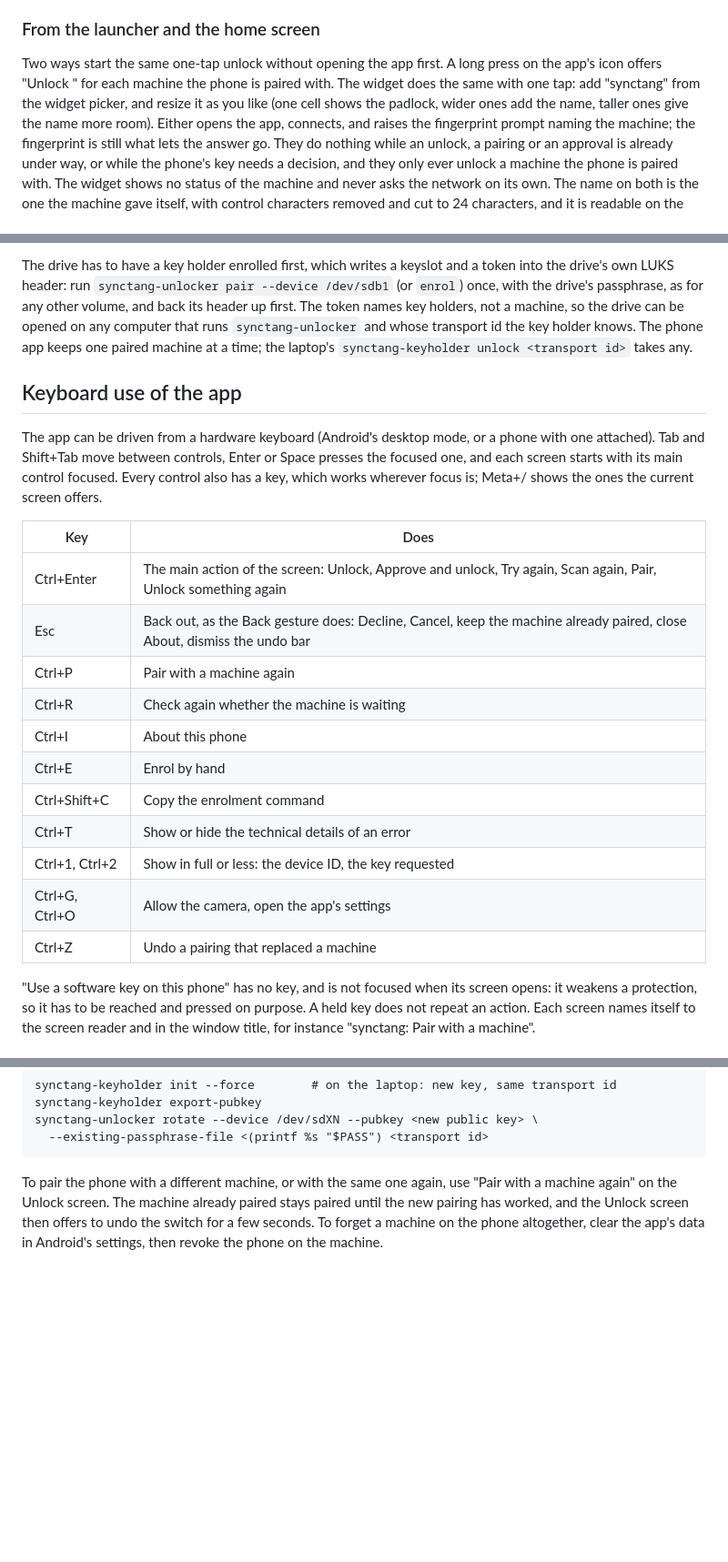
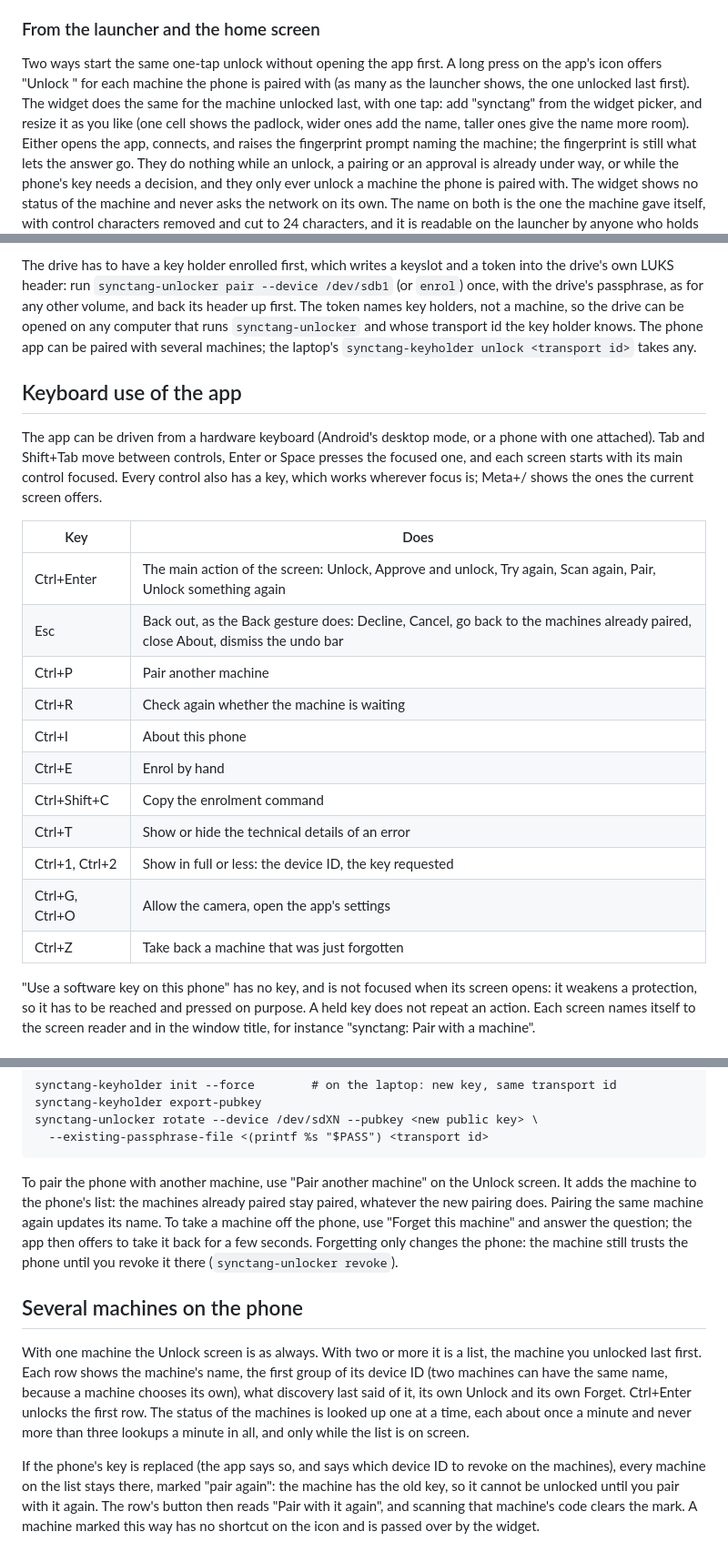
Before and after one commit to muelli/synctang, a Markdown page: docs/usage.md, 3 parts joined by grey strips. Shown at 91% size. Drawn GitHub-style; blank space fills up the shorter version.

Commit message:
docs: the phone with several machines, forgetting one, and pairing again after a new key

```diff
--- a/docs/usage.md
+++ b/docs/usage.md
@@ -242,8 +242,8 @@ which attempt it is on after the first.
 ### From the launcher and the home screen
 
 Two ways start the same one-tap unlock without opening the app first. A long press on the app's icon
-offers "Unlock <machine name>" for each machine the phone is paired with. The widget does the same
-with one tap: add "synctang" from the widget picker, and resize it as you like (one cell shows the
+offers "Unlock <machine name>" for each machine the phone is paired with (as many as the launcher shows,
+the one unlocked last first). The widget does the same for the machine unlocked last, with one tap: add "synctang" from the widget picker, and resize it as you like (one cell shows the
 padlock, wider ones add the name, taller ones give the name more room). Either opens the app,
 connects, and raises the fingerprint prompt naming the machine; the fingerprint is still what lets the
 answer go. They do nothing while an unlock, a pairing or an approval is already under way, or while the
@@ -329,7 +329,7 @@ token into the drive's own LUKS header: run `synctang-unlocker pair --device /de
 (or `enrol`) once, with the drive's passphrase, as for any other volume, and
 back its header up first. The token names key holders, not a machine, so the
 drive can be opened on any computer that runs `synctang-unlocker` and whose transport
-id the key holder knows. The phone app keeps one paired machine at a time; the
+id the key holder knows. The phone app can be paired with several machines; the
 laptop's `synctang-keyholder unlock <transport id>` takes any.
 
 ## Keyboard use of the app
@@ -343,8 +343,8 @@ shows the ones the current screen offers.
 | Key | Does |
 | --- | --- |
 | Ctrl+Enter | The main action of the screen: Unlock, Approve and unlock, Try again, Scan again, Pair, Unlock something again |
-| Esc | Back out, as the Back gesture does: Decline, Cancel, keep the machine already paired, close About, dismiss the undo bar |
-| Ctrl+P | Pair with a machine again |
+| Esc | Back out, as the Back gesture does: Decline, Cancel, go back to the machines already paired, close About, dismiss the undo bar |
+| Ctrl+P | Pair another machine |
 | Ctrl+R | Check again whether the machine is waiting |
 | Ctrl+I | About this phone |
 | Ctrl+E | Enrol by hand |
@@ -352,7 +352,7 @@ shows the ones the current screen offers.
 | Ctrl+T | Show or hide the technical details of an error |
 | Ctrl+1, Ctrl+2 | Show in full or less: the device ID, the key requested |
 | Ctrl+G, Ctrl+O | Allow the camera, open the app's settings |
-| Ctrl+Z | Undo a pairing that replaced a machine |
+| Ctrl+Z | Take back a machine that was just forgotten |
 
 "Use a software key on this phone" has no key, and is not focused when its
 screen opens: it weakens a protection, so it has to be reached and pressed on
@@ -376,9 +376,21 @@ before the old one is revoked, so it can open the volume throughout:
     synctang-unlocker rotate --device /dev/sdXN --pubkey <new public key> \
       --existing-passphrase-file <(printf %s "$PASS") <transport id>
 
-To pair the phone with a different machine, or with the same one again,
-use "Pair with a machine again" on the Unlock screen. The machine already
-paired stays paired until the new pairing has worked, and the Unlock
-screen then offers to undo the switch for a few seconds. To forget a machine
-on the phone altogether, clear the app's data in Android's settings, then
-revoke the phone on the machine.
+To pair the phone with another machine, use "Pair another machine" on the Unlock screen. It adds the machine
+to the phone's list: the machines already paired stay paired, whatever the new pairing does. Pairing the
+same machine again updates its name. To take a machine off the phone, use "Forget this machine" and answer
+the question; the app then offers to take it back for a few seconds. Forgetting only changes the phone: the
+machine still trusts the phone until you revoke it there (`synctang-unlocker revoke`).
+
+## Several machines on the phone
+
+With one machine the Unlock screen is as always. With two or more it is a list, the machine you unlocked last
+first. Each row shows the machine's name, the first group of its device ID (two machines can have the same
+name, because a machine chooses its own), what discovery last said of it, its own Unlock and its own Forget.
+Ctrl+Enter unlocks the first row. The status of the machines is looked up one at a time, each about once a
+minute and never more than three lookups a minute in all, and only while the list is on screen.
+
+If the phone's key is replaced (the app says so, and says which device ID to revoke on the machines), every
+machine on the list stays there, marked "pair again": the machine has the old key, so it cannot be unlocked
+until you pair with it again. The row's button then reads "Pair with it again", and scanning that machine's
+code clears the mark. A machine marked this way has no shortcut on the icon and is passed over by the widget.
```
Also changed, not shown: docs/plan-android-multiple-machines.md (added, +170 -0 lines).
